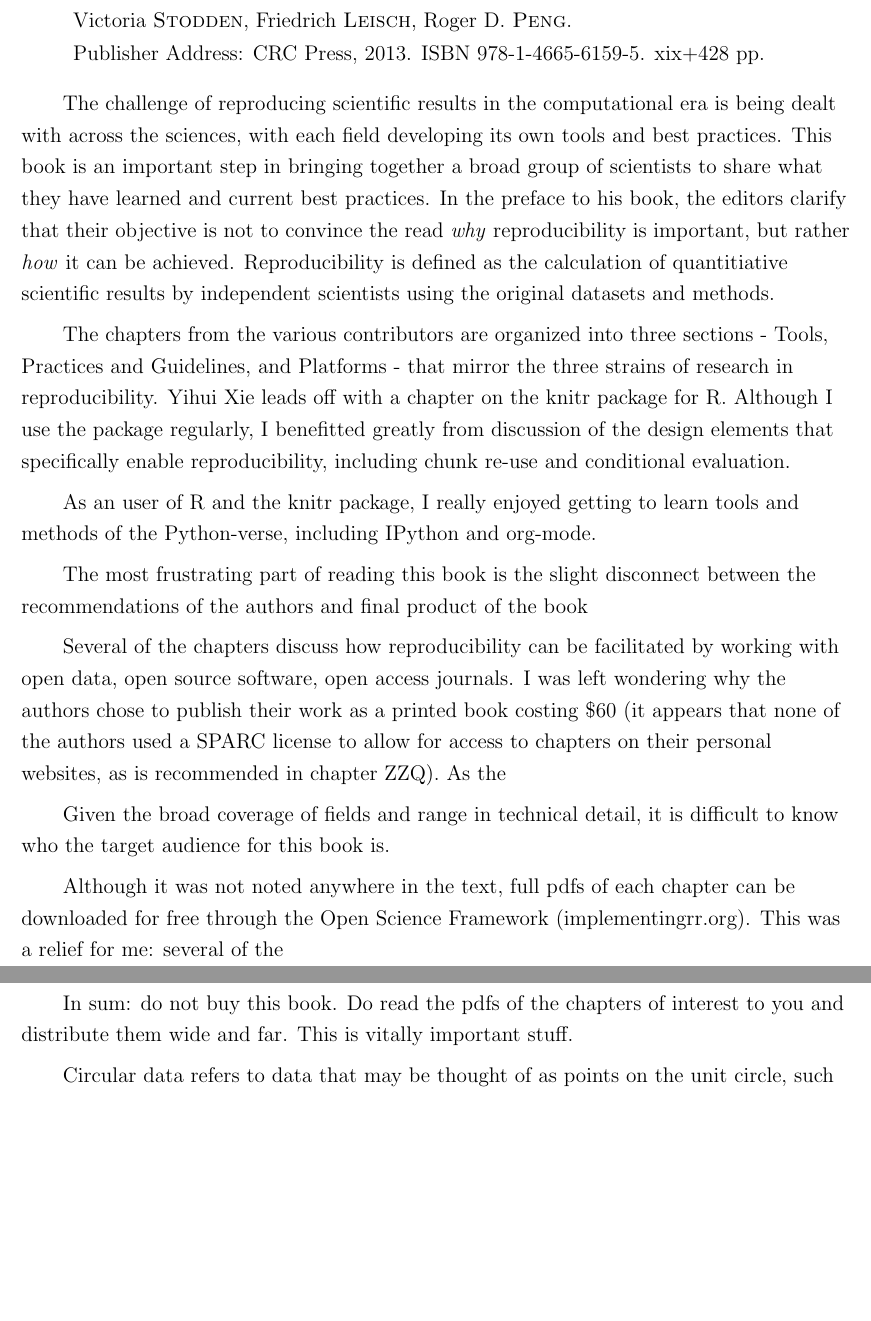
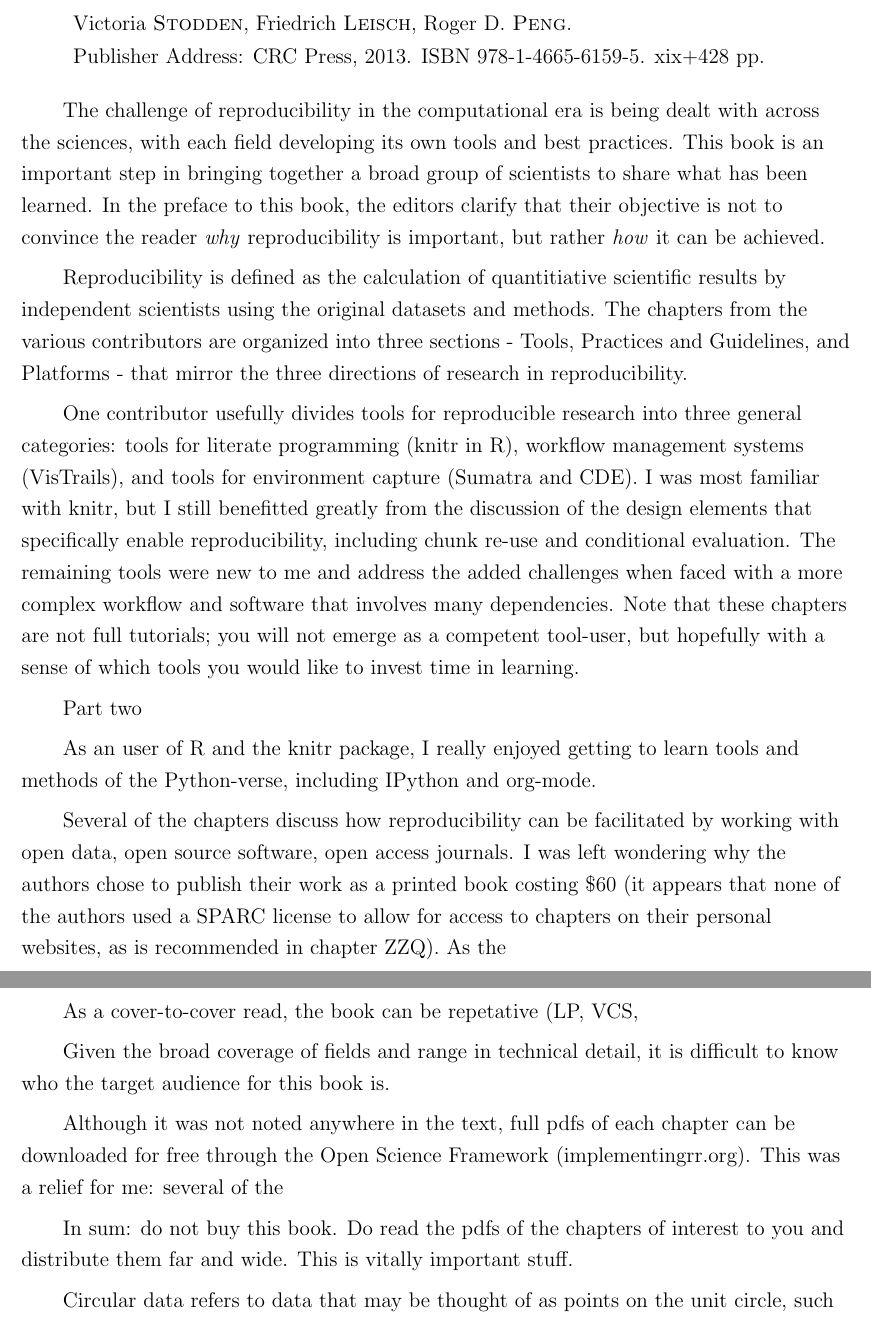
Before and after one commit to andrewpbray/implementingRR-rev, a LaTeX document (implementingRR-review.tex): two parts of pages 1 and 2 of 3, joined at a grey line, cut so that both start at the same text, the shorter picture padded with empty space. Compiled offline with pdfLaTeX.

Commit message:
rename files

```diff
--- a/abray-review.tex
+++ b/implementingRR-review.tex
@@ -39,28 +39,35 @@ xix+428 pp.
 \raggedright\baselineskip=18pt\parindent=2em\parskip=5pt
 
 %%%%% ENTER THE BODY OF THE BOOK REVIEW BELOW %%%%%
-The challenge of reproducing scientific results in the computational era is
+The challenge of reproducibility in the computational era is
 being dealt with across the sciences, with each field developing its own
  tools and best practices.  This book is an important step in bringing together
- a broad group of scientists to share what they have learned and current best
-practices.  In the preface to his book, the editors clarify that their objective
-is not to convince the read \emph{why} reproducibility is important, but rather
-\emph{how} it can be achieved. Reproducibility is defined as the calculation of
-quantitiative scientific results by independent scientists using the original
-datasets and methods.
+ a broad group of scientists to share what has been learned.  In the preface
+to this book, the editors clarify that their objective is not to convince the reader
+ \emph{why} reproducibility is important, but rather \emph{how} it can be
+achieved.
 
-The chapters from the various contributors are organized into three sections -
- Tools, Practices and Guidelines, and Platforms - that mirror the three strains
-of research in reproducibility. Yihui Xie leads off with a chapter on the knitr
-package for R.  Although I use the package regularly, I benefitted greatly from
-discussion of the design elements that specifically enable reproducibility,
-including chunk re-use and conditional evaluation.
+Reproducibility is defined as the calculation of quantitiative scientific results by
+independent scientists using the original datasets and methods. The chapters
+from the various contributors are organized into three sections - Tools, Practices
+ and Guidelines, and Platforms - that mirror the three directions of research in
+reproducibility.
+
+One contributor usefully divides tools for reproducible research into three
+general categories: tools for literate programming (knitr in R), workflow management
+systems (VisTrails), and tools for environment capture (Sumatra and CDE).
+I was most familiar with knitr, but I still benefitted greatly from the discussion
+ of the design elements that specifically enable reproducibility, including chunk
+re-use and conditional evaluation. The remaining tools were new to me and address
+the added challenges when faced with a more complex workflow and software that
+involves many dependencies. Note that these chapters are not full
+tutorials; you will not emerge as a competent tool-user, but hopefully with a
+sense of which tools you would like to invest time in learning.
+
+Part two
 
 As an user of R and the knitr package, I really enjoyed getting to learn
 tools and methods of the Python-verse, including IPython and org-mode.
-
-The most frustrating part of reading this book is the slight disconnect between
-the recommendations of the authors and final product of the book
 
 Several of the chapters discuss how reproducibility can be facilitated by working
 with open data, open source software, open access journals.  I was left
@@ -68,6 +75,8 @@ wondering why the authors chose to publish their work as a printed book costing
 \$60 (it appears that none of the authors used a SPARC license to allow for
 access to chapters on their personal websites, as is recommended in chapter ZZQ).
 As the
+
+As a cover-to-cover read, the book can be repetative (LP, VCS,
 
 Given the broad coverage of fields and range in technical detail, it is
 difficult to know who the target audience for this book is.
@@ -77,7 +86,7 @@ can be downloaded for free through the Open Science Framework (implementingrr.or
 This was a relief for me: several of the
 
 In sum: do not buy this book. Do read the pdfs of the chapters of interest to you
-and distribute them wide and far. This is vitally important stuff.
+and distribute them far and wide. This is vitally important stuff.
 
 
 
```
Also changed, not shown: abray-review.pdf (deleted), implementingRR-review.pdf (added), 6 other files.
